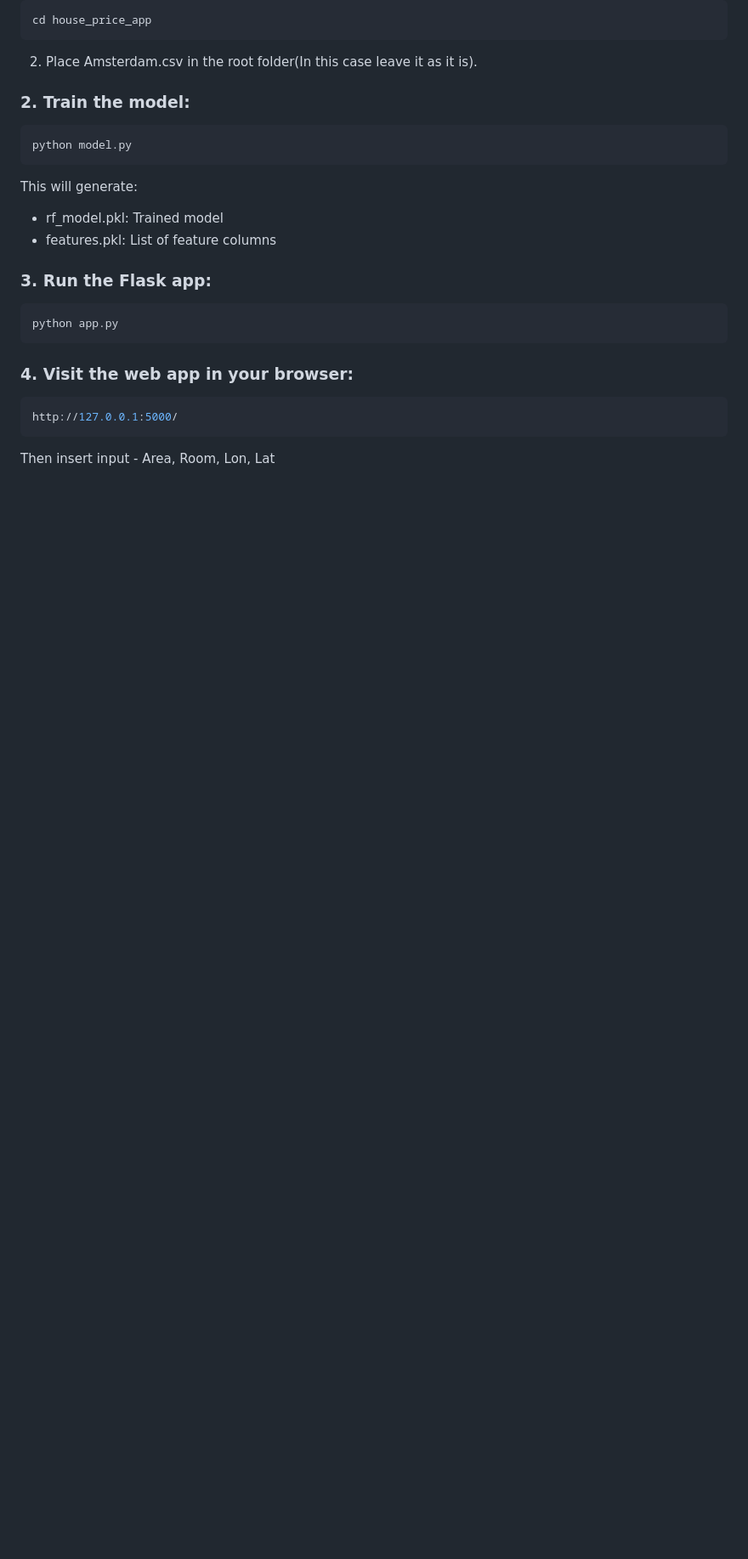
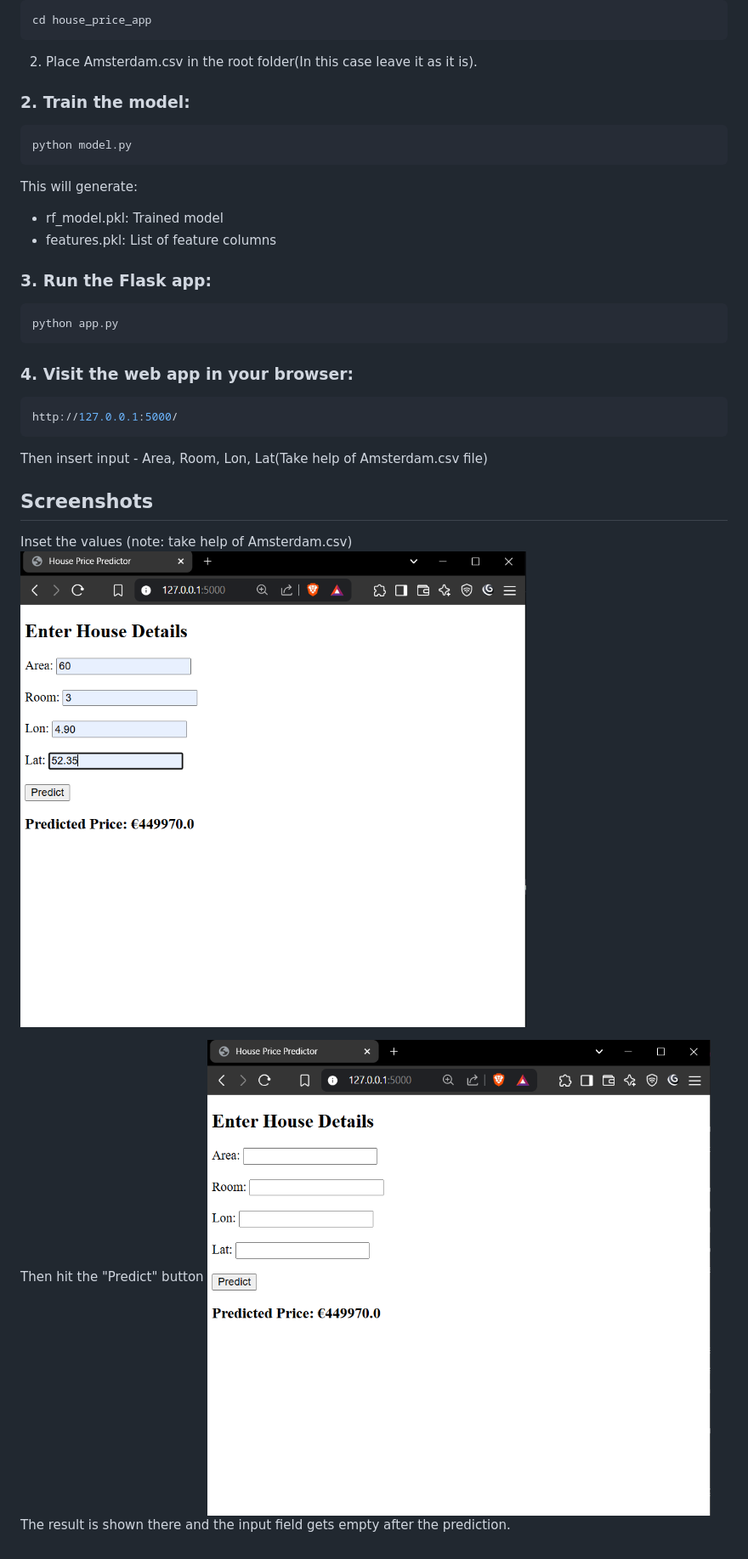
Before and after one commit to pratikraogithub/House_Price_Predictor, a Markdown page: README.md, the part around the change. Shown: that part at 85% size. GitHub-like rendering; pictures changed too: images/image.png (added), images/image2.png (added); blank space fills up the shorter version.

Commit message:
Some more changes in readme.md

````diff
--- a/README.md
+++ b/README.md
@@ -61,4 +61,13 @@ python app.py
 http://127.0.0.1:5000/
 ```
 
-Then insert input -  Area, Room, Lon, Lat
+Then insert input -  Area, Room, Lon, Lat(Take help of Amsterdam.csv file)
+
+## Screenshots
+
+Inset the values (note: take help of Amsterdam.csv)
+![image1](./images/image.png)
+
+Then hit the "Predict" button
+![image2](./images/image2.png)
+The result is shown there and the input field gets empty after the prediction.
````
